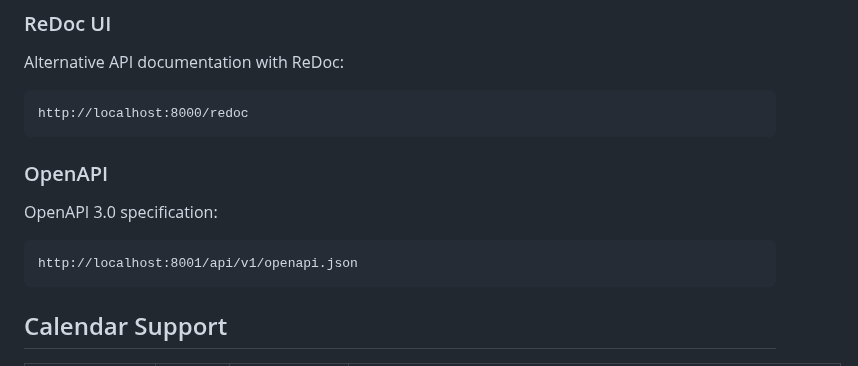
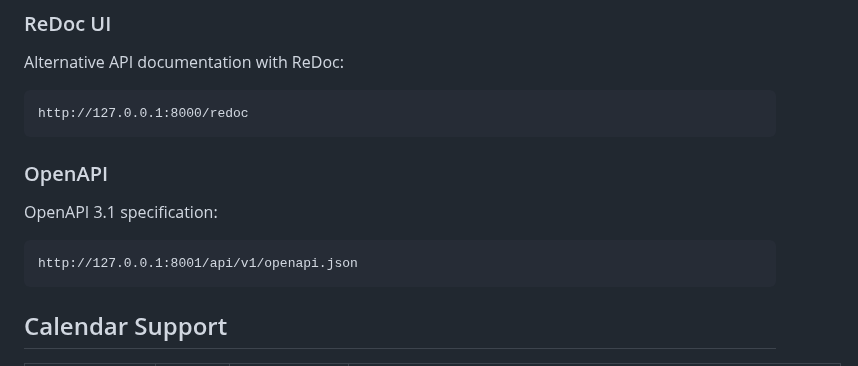
Before and after one commit to apptastic-software/trading-calendar, a Markdown page: README.md, the part around the change. GitHub-like rendering.

Commit message:
Update documentation

````diff
--- a/README.md
+++ b/README.md
@@ -43,13 +43,13 @@ http://127.0.0.1:8000/docs
 ### ReDoc UI
 Alternative API documentation with ReDoc:
 ```
-http://localhost:8000/redoc
+http://127.0.0.1:8000/redoc
 ```
 
 ### OpenAPI
-OpenAPI 3.0 specification:
+OpenAPI 3.1 specification:
 ```
-http://localhost:8001/api/v1/openapi.json
+http://127.0.0.1:8001/api/v1/openapi.json
 ```
 
 ## Calendar Support
````
